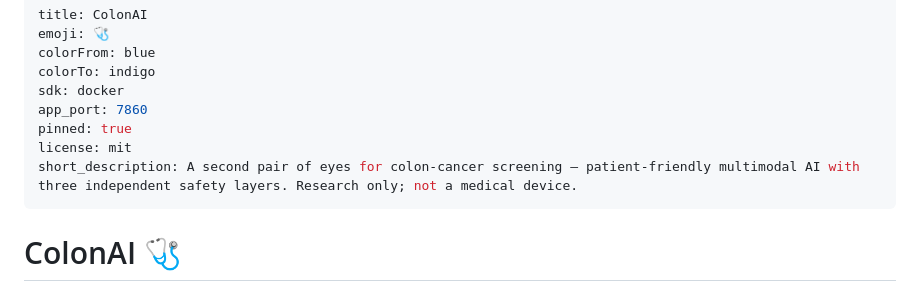
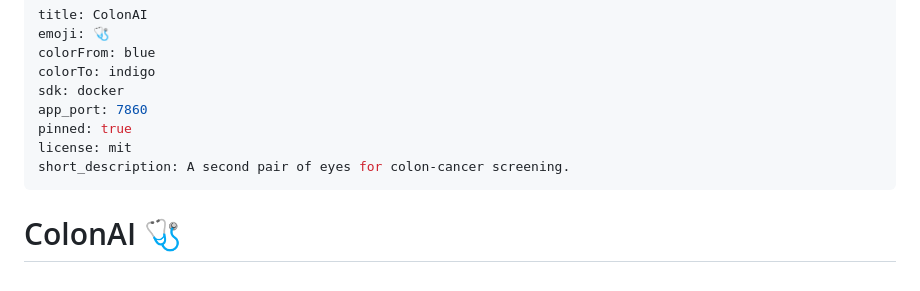
Before and after one commit to Yuvraj235/Agentic_Multimodal_Colon_Cancer_AI, a Markdown page: README.md, the part around the change. Rendered like a GitHub page.

Commit message:
fix(spaces): shorten short_description to ≤ 60 chars
Hugging Face Spaces' YAML metadata validator caps short_description at
60 chars. Shorten so the Space's README frontmatter passes validation.

Co-Authored-By: Claude Opus 4.7 (1M context) <noreply@anthropic.com>

```diff
--- a/README.md
+++ b/README.md
@@ -7,7 +7,7 @@ sdk: docker
 app_port: 7860
 pinned: true
 license: mit
-short_description: A second pair of eyes for colon-cancer screening — patient-friendly multimodal AI with three independent safety layers. Research only; not a medical device.
+short_description: A second pair of eyes for colon-cancer screening.
 ---
 
 # ColonAI 🩺
```
